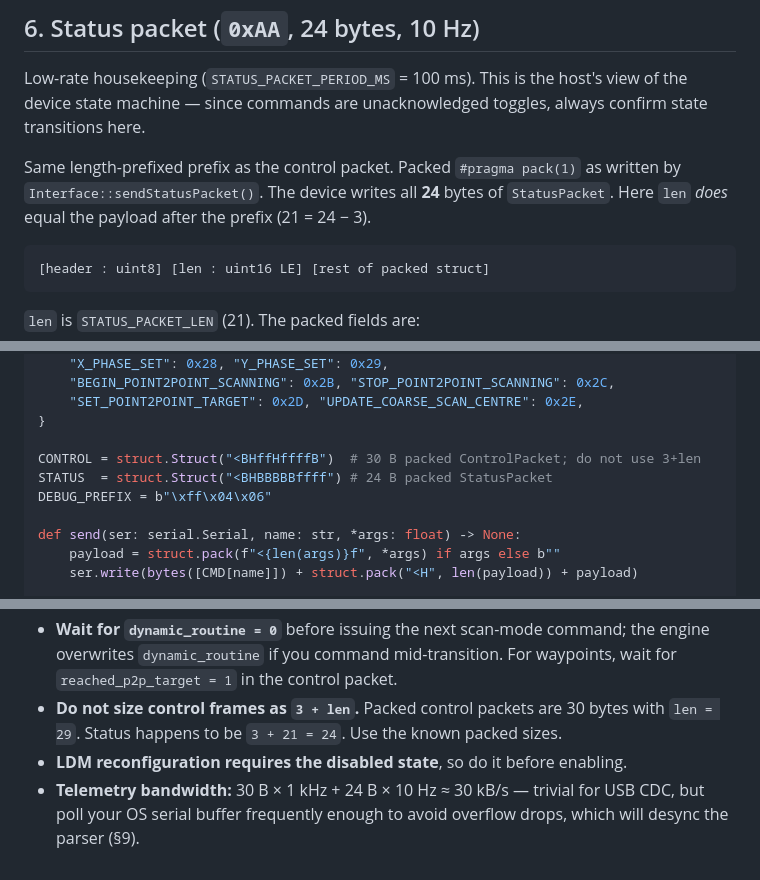
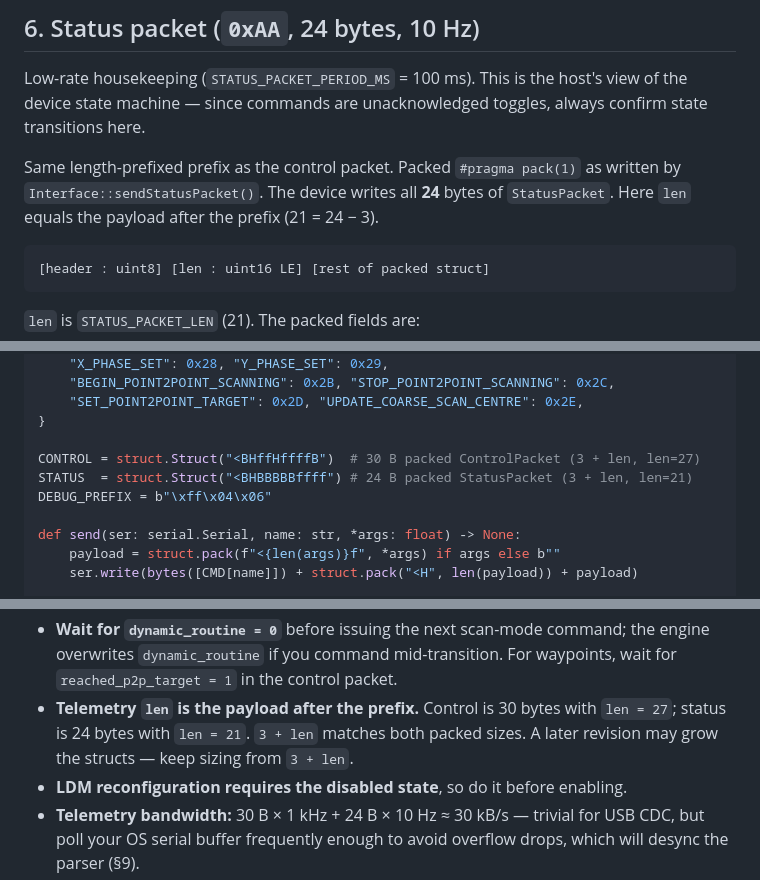
Before and after one commit to Willboydie/lidar_motor, a Markdown page: docs/HOST_PROTOCOL.md, 3 parts joined by grey strips. Rendered like a GitHub page.

````diff
--- a/docs/HOST_PROTOCOL.md
+++ b/docs/HOST_PROTOCOL.md
@@ -224,7 +223,7 @@ confirm state transitions here.
 
 Same length-prefixed prefix as the control packet. Packed `#pragma pack(1)` as
 written by `Interface::sendStatusPacket()`. The device writes all **24** bytes of
-`StatusPacket`. Here `len` *does* equal the payload after the prefix (21 = 24 − 3).
+`StatusPacket`. Here `len` equals the payload after the prefix (21 = 24 − 3).
 
 ```
 [header : uint8] [len : uint16 LE] [rest of packed struct]
@@ -514,8 +511,8 @@ CMD = {
     "SET_POINT2POINT_TARGET": 0x2D, "UPDATE_COARSE_SCAN_CENTRE": 0x2E,
 }
 
-CONTROL = struct.Struct("<BHffHffffB")  # 30 B packed ControlPacket; do not use 3+len
-STATUS  = struct.Struct("<BHBBBBBffff") # 24 B packed StatusPacket
+CONTROL = struct.Struct("<BHffHffffB")  # 30 B packed ControlPacket (3 + len, len=27)
+STATUS  = struct.Struct("<BHBBBBBffff") # 24 B packed StatusPacket (3 + len, len=21)
 DEBUG_PREFIX = b"\xff\x04\x06"
 
 def send(ser: serial.Serial, name: str, *args: float) -> None:
@@ -598,8 +595,9 @@ for kind, data in packets(ser):
 - **Wait for `dynamic_routine = 0`** before issuing the next scan-mode command; the
   engine overwrites `dynamic_routine` if you command mid-transition. For waypoints,
   wait for `reached_p2p_target = 1` in the control packet.
-- **Do not size control frames as `3 + len`.** Packed control packets are 30 bytes
-  with `len = 29`. Status happens to be `3 + 21 = 24`. Use the known packed sizes.
+- **Telemetry `len` is the payload after the prefix.** Control is 30 bytes with
+  `len = 27`; status is 24 bytes with `len = 21`. `3 + len` matches both packed
+  sizes. A later revision may grow the structs — keep sizing from `3 + len`.
 - **LDM reconfiguration requires the disabled state**, so do it before enabling.
 - **Telemetry bandwidth:** 30 B × 1 kHz + 24 B × 10 Hz ≈ 30 kB/s — trivial for USB
   CDC, but poll your OS serial buffer frequently enough to avoid overflow drops,
````
Also changed, not shown: other parts of docs/HOST_PROTOCOL.md (+19 -22 lines).
